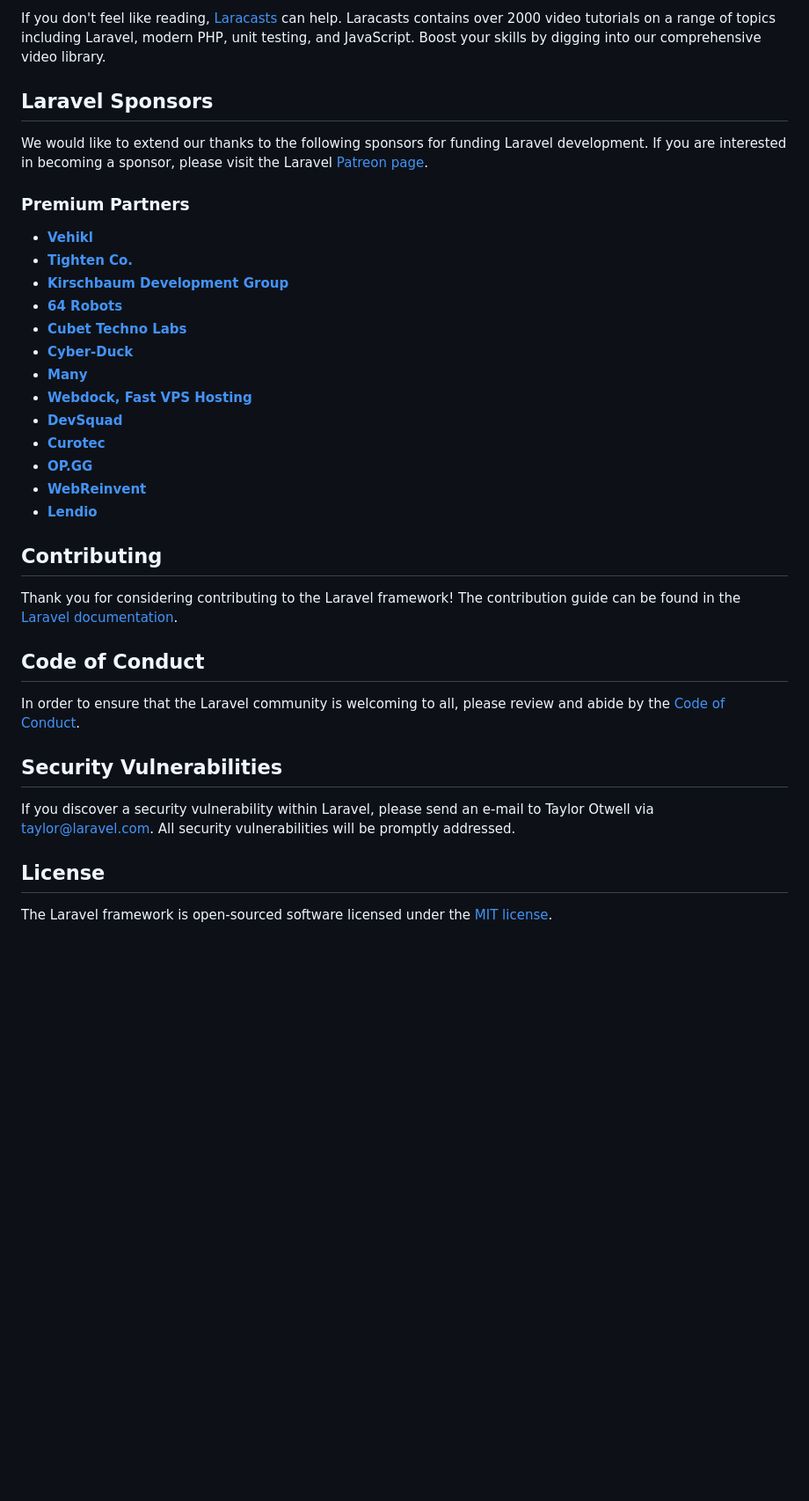
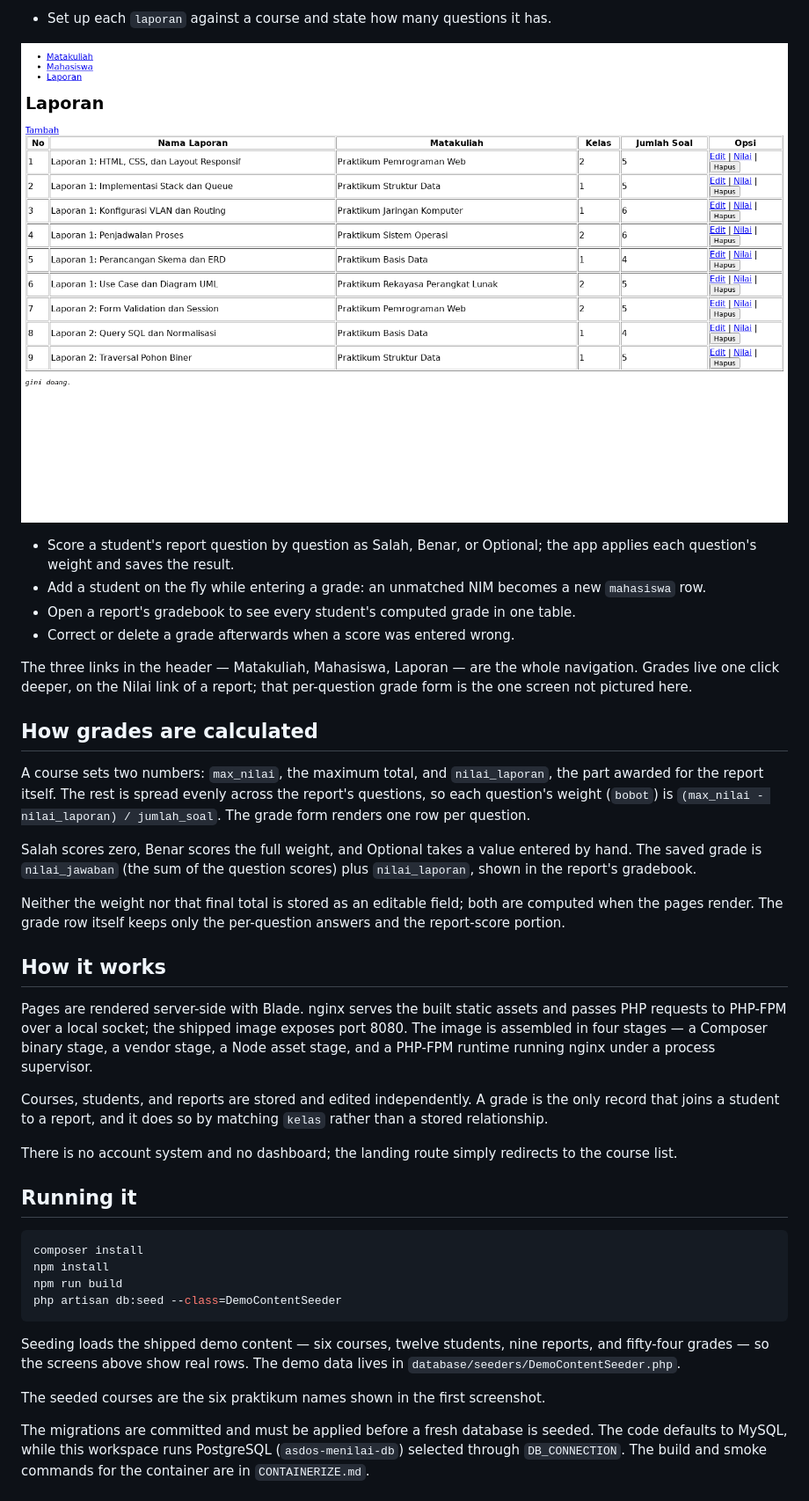
Before and after one commit to Richie-Z/asdos-menilai, a Markdown page: README.md, the part around one of its changes. Shown at 88% size. GitHub-like rendering; pictures changed too: docs/screenshots/04-laporan.png (added); blank space fills up the shorter version.

````diff
--- a/README.md
+++ b/README.md
@@ -29,38 +18,43 @@ You may also try the [Laravel Bootcamp](https://bootcamp.laravel.com), where you
 
-If you don't feel like reading, [Laracasts](https://laracasts.com) can help. Laracasts contains over 2000 video tutorials on a range of topics including Laravel, modern PHP, unit testing, and JavaScript. Boost your skills by digging into our comprehensive video library.
+- Set up each `laporan` against a course and state how many questions it has.
 
-## Laravel Sponsors
+![Nine seeded lab reports listed with their course, class, and Jumlah Soal](docs/screenshots/04-laporan.png)
 
-We would like to extend our thanks to the following sponsors for funding Laravel development. If you are interested in becoming a sponsor, please visit the Laravel [Patreon page](https://patreon.com/taylorotwell).
+- Score a student's report question by question as Salah, Benar, or Optional; the app applies each question's weight and saves the result.
+- Add a student on the fly while entering a grade: an unmatched NIM becomes a new `mahasiswa` row.
+- Open a report's gradebook to see every student's computed grade in one table.
+- Correct or delete a grade afterwards when a score was entered wrong.
 
-### Premium Partners
+The three links in the header — Matakuliah, Mahasiswa, Laporan — are the whole navigation. Grades live one click deeper, on the Nilai link of a report; that per-question grade form is the one screen not pictured here.
 
-- **[Vehikl](https://vehikl.com/)**
-- **[Tighten Co.](https://tighten.co)**
-- **[Kirschbaum Development Group](https://kirschbaumdevelopment.com)**
-- **[64 Robots](https://64robots.com)**
-- **[Cubet Techno Labs](https://cubettech.com)**
-- **[Cyber-Duck](https://cyber-duck.co.uk)**
-- **[Many](https://www.many.co.uk)**
-- **[Webdock, Fast VPS Hosting](https://www.webdock.io/en)**
-- **[DevSquad](https://devsquad.com)**
-- **[Curotec](https://www.curotec.com/services/technologies/laravel/)**
-- **[OP.GG](https://op.gg)**
-- **[WebReinvent](https://webreinvent.com/?utm_source=laravel&utm_medium=github&utm_campaign=patreon-sponsors)**
-- **[Lendio](https://lendio.com)**
+## How grades are calculated
 
-## Contributing
+A course sets two numbers: `max_nilai`, the maximum total, and `nilai_laporan`, the part awarded for the report itself. The rest is spread evenly across the report's questions, so each question's weight (`bobot`) is `(max_nilai - nilai_laporan) / jumlah_soal`. The grade form renders one row per question.
 
-Thank you for considering contributing to the Laravel framework! The contribution guide can be found in the [Laravel documentation](https://laravel.com/docs/contributions).
+Salah scores zero, Benar scores the full weight, and Optional takes a value entered by hand. The saved grade is `nilai_jawaban` (the sum of the question scores) plus `nilai_laporan`, shown in the report's gradebook.
 
-## Code of Conduct
+Neither the weight nor that final total is stored as an editable field; both are computed when the pages render. The grade row itself keeps only the per-question answers and the report-score portion.
 
-In order to ensure that the Laravel community is welcoming to all, please review and abide by the [Code of Conduct](https://laravel.com/docs/contributions#code-of-conduct).
+## How it works
 
-## Security Vulnerabilities
+Pages are rendered server-side with Blade. nginx serves the built static assets and passes PHP requests to PHP-FPM over a local socket; the shipped image exposes port 8080. The image is assembled in four stages — a Composer binary stage, a vendor stage, a Node asset stage, and a PHP-FPM runtime running nginx under a process supervisor.
 
-If you discover a security vulnerability within Laravel, please send an e-mail to Taylor Otwell via [taylor@laravel.com](mailto:taylor@laravel.com). All security vulnerabilities will be promptly addressed.
+Courses, students, and reports are stored and edited independently. A grade is the only record that joins a student to a report, and it does so by matching `kelas` rather than a stored relationship.
 
-## License
+There is no account system and no dashboard; the landing route simply redirects to the course list.
 
-The Laravel framework is open-sourced software licensed under the [MIT license](https://opensource.org/licenses/MIT).
+## Running it
+
+```sh
+composer install
+npm install
+npm run build
+php artisan db:seed --class=DemoContentSeeder
+```
+
+Seeding loads the shipped demo content — six courses, twelve students, nine reports, and fifty-four grades — so the screens above show real rows. The demo data lives in `database/seeders/DemoContentSeeder.php`.
+
+The seeded courses are the six praktikum names shown in the first screenshot.
+
+The migrations are committed and must be applied before a fresh database is seeded. The code defaults to MySQL, while this workspace runs PostgreSQL (`asdos-menilai-db`) selected through `DB_CONNECTION`. The build and smoke commands for the container are in `CONTAINERIZE.md`.
+
````
Also changed, not shown: other parts of README.md (+19 -20 lines), TECHNICAL.md (added, +58 -0 lines), docs/screenshots/02-matakuliah.png (added), docs/screenshots/03-mahasiswa.png (added), docs/screenshots/05-matakuliah-create.png (added), 1 other file.
